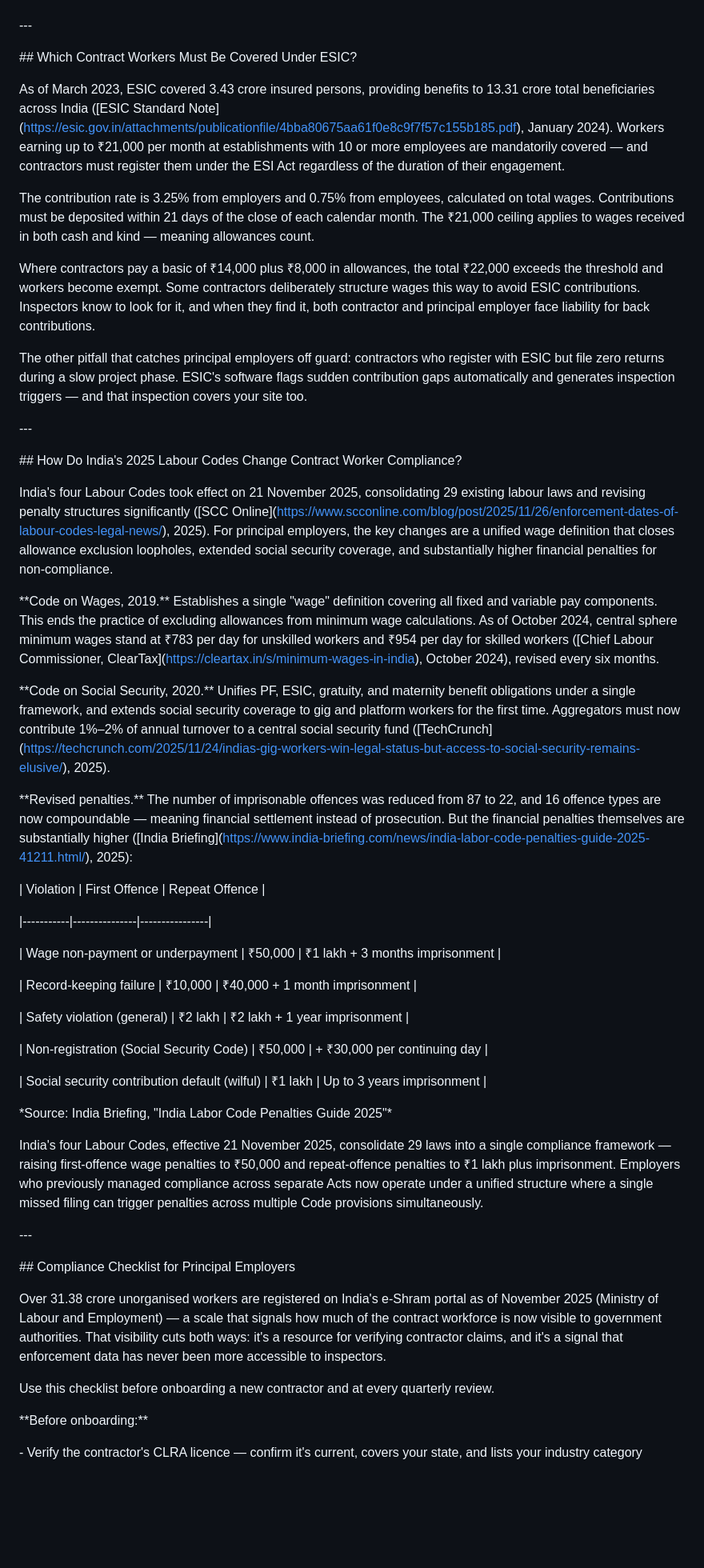
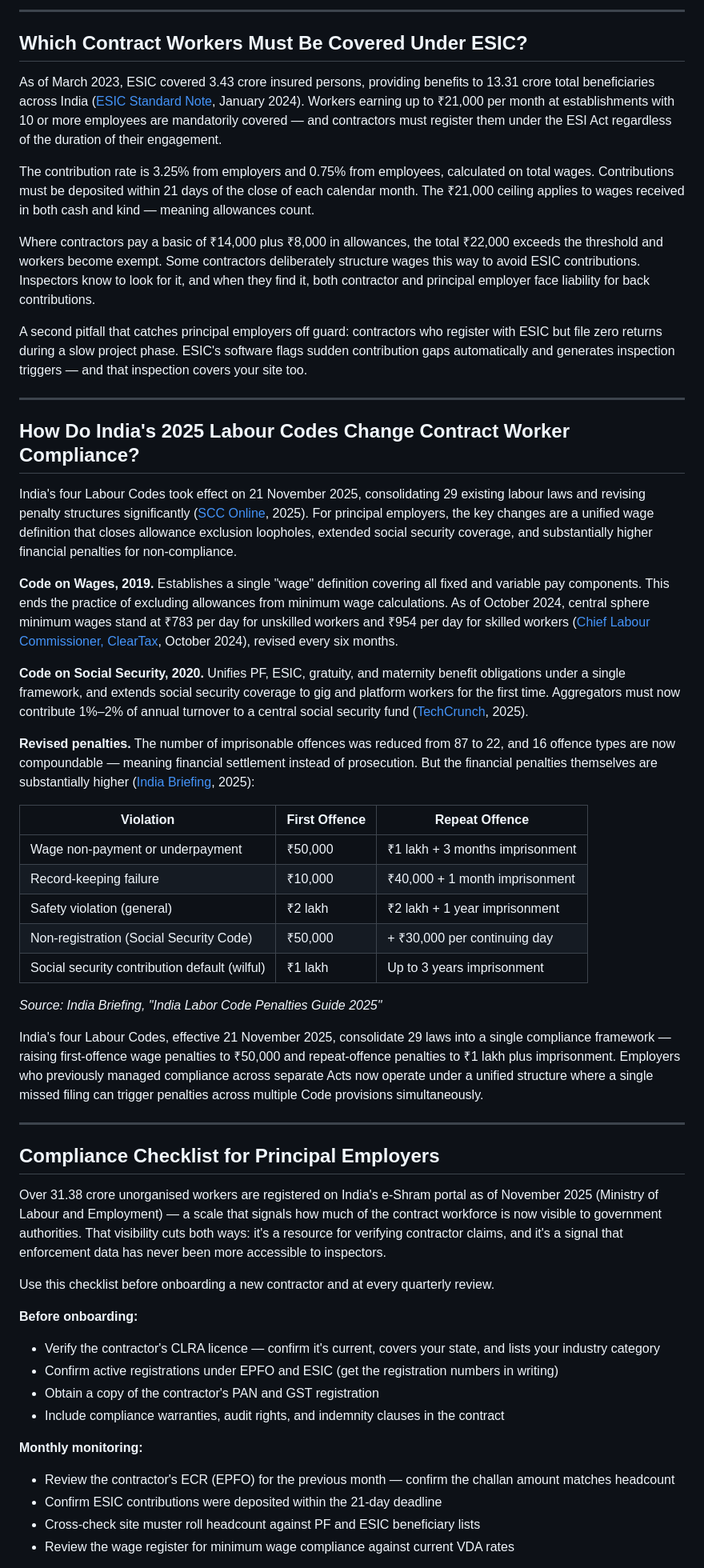
Before and after one commit to thepragatigroup/ehr-website, a Markdown page: blog/posts/statutory-compliance-guide-for-contract-workers-in-india.md, the part around one of its changes. Shown at 80% size. Drawn GitHub-style; blank space fills up the shorter version.

Commit message:
Update Blog Posts “statutory-compliance-guide-for-contract-workers-in-india”

```diff
--- a/blog/posts/statutory-compliance-guide-for-contract-workers-in-india.md
+++ b/blog/posts/statutory-compliance-guide-for-contract-workers-in-india.md
@@ -132,94 +75,59 @@ EPFO now cross-references payroll data from contractors against UAN records. If
 
+---
 
-\---
+## Which Contract Workers Must Be Covered Under ESIC?
 
-
-
-\## Which Contract Workers Must Be Covered Under ESIC?
-
-
-
-As of March 2023, ESIC covered 3.43 crore insured persons, providing benefits to 13.31 crore total beneficiaries across India (\[ESIC Standard Note](https://esic.gov.in/attachments/publicationfile/4bba80675aa61f0e8c9f7f57c155b185.pdf), January 2024). Workers earning up to ₹21,000 per month at establishments with 10 or more employees are mandatorily covered — and contractors must register them under the ESI Act regardless of the duration of their engagement.
-
-
+As of March 2023, ESIC covered 3.43 crore insured persons, providing benefits to 13.31 crore total beneficiaries across India ([ESIC Standard Note](https://esic.gov.in/attachments/publicationfile/4bba80675aa61f0e8c9f7f57c155b185.pdf), January 2024). Workers earning up to ₹21,000 per month at establishments with 10 or more employees are mandatorily covered — and contractors must register them under the ESI Act regardless of the duration of their engagement.
 
 The contribution rate is 3.25% from employers and 0.75% from employees, calculated on total wages. Contributions must be deposited within 21 days of the close of each calendar month. The ₹21,000 ceiling applies to wages received in both cash and kind — meaning allowances count.
 
-
-
 Where contractors pay a basic of ₹14,000 plus ₹8,000 in allowances, the total ₹22,000 exceeds the threshold and workers become exempt. Some contractors deliberately structure wages this way to avoid ESIC contributions. Inspectors know to look for it, and when they find it, both contractor and principal employer face liability for back contributions.
 
+A second pitfall that catches principal employers off guard: contractors who register with ESIC but file zero returns during a slow project phase. ESIC's software flags sudden contribution gaps automatically and generates inspection triggers — and that inspection covers your site too.
 
+---
 
-The other pitfall that catches principal employers off guard: contractors who register with ESIC but file zero returns during a slow project phase. ESIC's software flags sudden contribution gaps automatically and generates inspection triggers — and that inspection covers your site too.
+## How Do India's 2025 Labour Codes Change Contract Worker Compliance?
 
+India's four Labour Codes took effect on 21 November 2025, consolidating 29 existing labour laws and revising penalty structures significantly ([SCC Online](https://www.scconline.com/blog/post/2025/11/26/enforcement-dates-of-labour-codes-legal-news/), 2025). For principal employers, the key changes are a unified wage definition that closes allowance exclusion loopholes, extended social security coverage, and substantially higher financial penalties for non-compliance.
 
+**Code on Wages, 2019.** Establishes a single "wage" definition covering all fixed and variable pay components. This ends the practice of excluding allowances from minimum wage calculations. As of October 2024, central sphere minimum wages stand at ₹783 per day for unskilled workers and ₹954 per day for skilled workers ([Chief Labour Commissioner, ClearTax](https://cleartax.in/s/minimum-wages-in-india), October 2024), revised every six months.
 
-\---
+**Code on Social Security, 2020.** Unifies PF, ESIC, gratuity, and maternity benefit obligations under a single framework, and extends social security coverage to gig and platform workers for the first time. Aggregators must now contribute 1%–2% of annual turnover to a central social security fund ([TechCrunch](https://techcrunch.com/2025/11/24/indias-gig-workers-win-legal-status-but-access-to-social-security-remains-elusive/), 2025).
 
+**Revised penalties.** The number of imprisonable offences was reduced from 87 to 22, and 16 offence types are now compoundable — meaning financial settlement instead of prosecution. But the financial penalties themselves are substantially higher ([India Briefing](https://www.india-briefing.com/news/india-labor-code-penalties-guide-2025-41211.html/), 2025):
 
+| Violation | First Offence | Repeat Offence |
+|-----------|---------------|----------------|
+| Wage non-payment or underpayment | ₹50,000 | ₹1 lakh + 3 months imprisonment |
+| Record-keeping failure | ₹10,000 | ₹40,000 + 1 month imprisonment |
+| Safety violation (general) | ₹2 lakh | ₹2 lakh + 1 year imprisonment |
+| Non-registration (Social Security Code) | ₹50,000 | + ₹30,000 per continuing day |
+| Social security contribution default (wilful) | ₹1 lakh | Up to 3 years imprisonment |
 
-\## How Do India's 2025 Labour Codes Change Contract Worker Compliance?
-
-
-
-India's four Labour Codes took effect on 21 November 2025, consolidating 29 existing labour laws and revising penalty structures significantly (\[SCC Online](https://www.scconline.com/blog/post/2025/11/26/enforcement-dates-of-labour-codes-legal-news/), 2025). For principal employers, the key changes are a unified wage definition that closes allowance exclusion loopholes, extended social security coverage, and substantially higher financial penalties for non-compliance.
-
-
-
-\*\*Code on Wages, 2019.\*\* Establishes a single "wage" definition covering all fixed and variable pay components. This ends the practice of excluding allowances from minimum wage calculations. As of October 2024, central sphere minimum wages stand at ₹783 per day for unskilled workers and ₹954 per day for skilled workers (\[Chief Labour Commissioner, ClearTax](https://cleartax.in/s/minimum-wages-in-india), October 2024), revised every six months.
-
-
-
-\*\*Code on Social Security, 2020.\*\* Unifies PF, ESIC, gratuity, and maternity benefit obligations under a single framework, and extends social security coverage to gig and platform workers for the first time. Aggregators must now contribute 1%–2% of annual turnover to a central social security fund (\[TechCrunch](https://techcrunch.com/2025/11/24/indias-gig-workers-win-legal-status-but-access-to-social-security-remains-elusive/), 2025).
-
-
-
-\*\*Revised penalties.\*\* The number of imprisonable offences was reduced from 87 to 22, and 16 offence types are now compoundable — meaning financial settlement instead of prosecution. But the financial penalties themselves are substantially higher (\[India Briefing](https://www.india-briefing.com/news/india-labor-code-penalties-guide-2025-41211.html/), 2025):
-
-
-
-\| Violation | First Offence | Repeat Offence |
-
-\|-----------|---------------|----------------|
-
-\| Wage non-payment or underpayment | ₹50,000 | ₹1 lakh + 3 months imprisonment |
-
-\| Record-keeping failure | ₹10,000 | ₹40,000 + 1 month imprisonment |
-
-\| Safety violation (general) | ₹2 lakh | ₹2 lakh + 1 year imprisonment |
-
-\| Non-registration (Social Security Code) | ₹50,000 | + ₹30,000 per continuing day |
-
-\| Social security contribution default (wilful) | ₹1 lakh | Up to 3 years imprisonment |
-
-
-
-\*Source: India Briefing, "India Labor Code Penalties Guide 2025"\*
-
-
+*Source: India Briefing, "India Labor Code Penalties Guide 2025"*
 
 India's four Labour Codes, effective 21 November 2025, consolidate 29 laws into a single compliance framework — raising first-offence wage penalties to ₹50,000 and repeat-offence penalties to ₹1 lakh plus imprisonment. Employers who previously managed compliance across separate Acts now operate under a unified structure where a single missed filing can trigger penalties across multiple Code provisions simultaneously.
 
+---
 
-
-\---
-
-
-
-\## Compliance Checklist for Principal Employers
-
-
+## Compliance Checklist for Principal Employers
 
 Over 31.38 crore unorganised workers are registered on India's e-Shram portal as of November 2025 (Ministry of Labour and Employment) — a scale that signals how much of the contract workforce is now visible to government authorities. That visibility cuts both ways: it's a resource for verifying contractor claims, and it's a signal that enforcement data has never been more accessible to inspectors.
 
-
-
 Use this checklist before onboarding a new contractor and at every quarterly review.
 
+**Before onboarding:**
 
+- Verify the contractor's CLRA licence — confirm it's current, covers your state, and lists your industry category
+- Confirm active registrations under EPFO and ESIC (get the registration numbers in writing)
+- Obtain a copy of the contractor's PAN and GST registration
+- Include compliance warranties, audit rights, and indemnity clauses in the contract
 
-\*\*Before onboarding:\*\*
+**Monthly monitoring:**
 
-\- Verify the contractor's CLRA licence — confirm it's current, covers your state, and lists your industry category
+- Review the contractor's ECR (EPFO) for the previous month — confirm the challan amount matches headcount
+- Confirm ESIC contributions were deposited within the 21-day deadline
+- Cross-check site muster roll headcount against PF and ESIC beneficiary lists
+- Review the wage register for minimum wage compliance against current VDA rates
 
```
Also changed, not shown: other parts of blog/posts/statutory-compliance-guide-for-contract-workers-in-india.md (+52 -184 lines).
